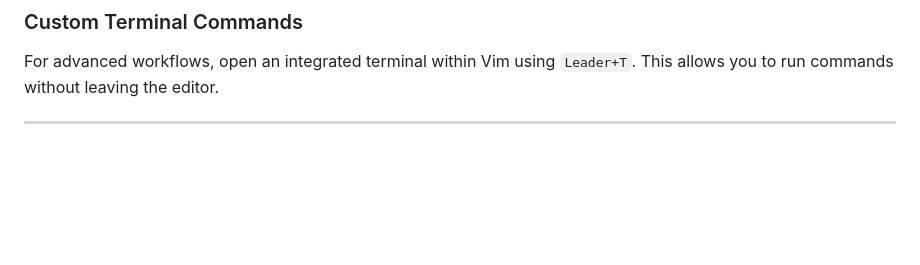
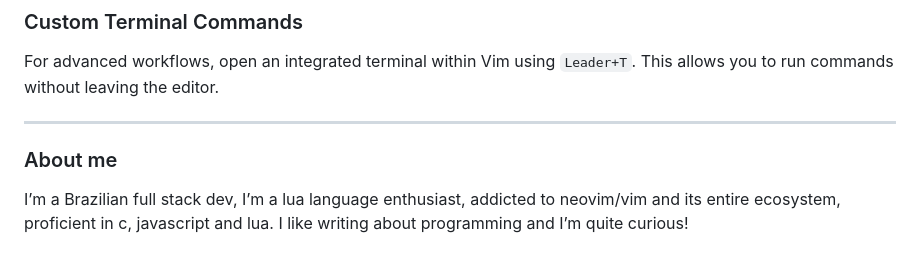
Before and after one commit to bgcicca/dotfiles, a Markdown page: readme.md, the part around the change. Rendered like a GitHub page; blank space fills up the shorter version.

Commit message:
📝 Adding about me place on readme

```diff
--- a/readme.md
+++ b/readme.md
@@ -191,3 +191,7 @@ Clipboard integration is enabled by default:
 For advanced workflows, open an integrated terminal within Vim using `Leader+T`. This allows you to run commands without leaving the editor.
 
 ---
+
+### About me
+
+I’m a Brazilian full stack dev, I’m a lua language enthusiast, addicted to neovim/vim and its entire ecosystem, proficient in c, javascript and lua. I like writing about programming and I’m quite curious!
```
